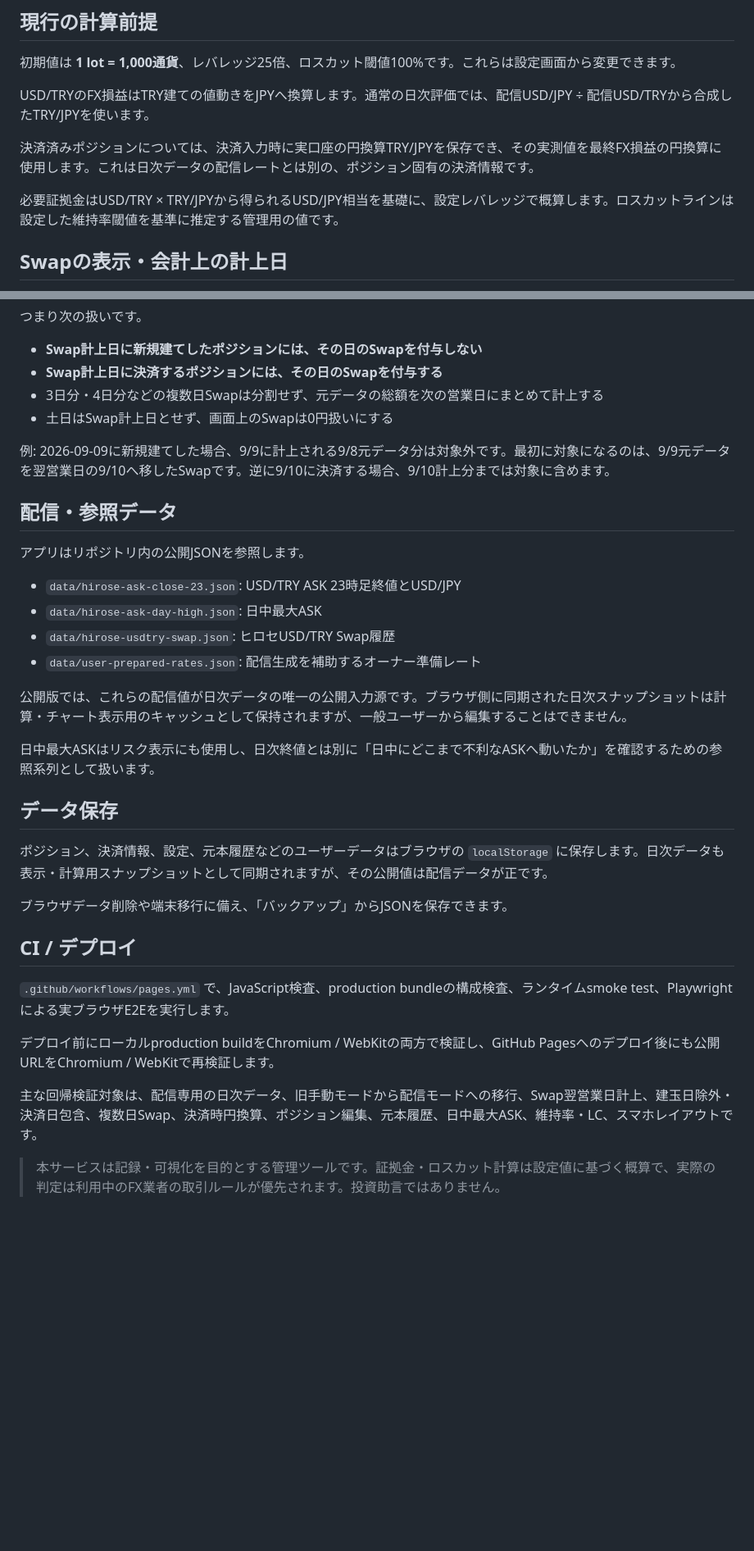
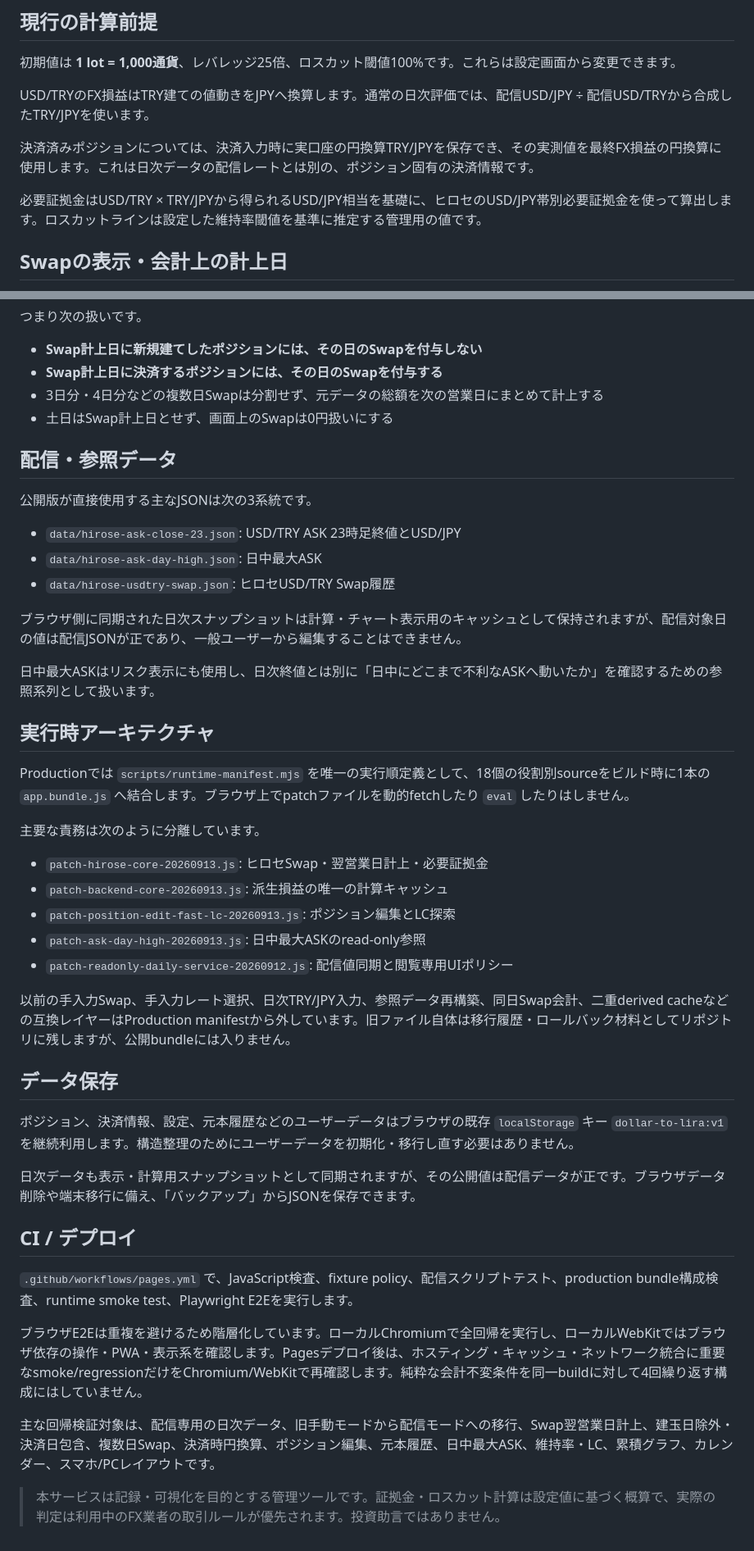
Before and after one commit to ProtChan/Doller-to-Lira, a Markdown page: README.md, 2 parts joined by grey strips. Shown at 82% size. GitHub-like rendering; blank space fills up the shorter version.

Commit message:
Document consolidated provider backend and tiered CI

```diff
--- a/README.md
+++ b/README.md
@@ -42,7 +42,7 @@ USD/TRYのFX損益はTRY建ての値動きをJPYへ換算します。通常の
 
 決済済みポジションについては、決済入力時に実口座の円換算TRY/JPYを保存でき、その実測値を最終FX損益の円換算に使用します。これは日次データの配信レートとは別の、ポジション固有の決済情報です。
 
-必要証拠金はUSD/TRY × TRY/JPYから得られるUSD/JPY相当を基礎に、設定レバレッジで概算します。ロスカットラインは設定した維持率閾値を基準に推定する管理用の値です。
+必要証拠金はUSD/TRY × TRY/JPYから得られるUSD/JPY相当を基礎に、ヒロセのUSD/JPY帯別必要証拠金を使って算出します。ロスカットラインは設定した維持率閾値を基準に推定する管理用の値です。
 
 ## Swapの表示・会計上の計上日
 
@@ -63,33 +63,44 @@ USD/TRYのFX損益はTRY建ての値動きをJPYへ換算します。通常の
 - 3日分・4日分などの複数日Swapは分割せず、元データの総額を次の営業日にまとめて計上する
 - 土日はSwap計上日とせず、画面上のSwapは0円扱いにする
 
-例: 2026-09-09に新規建てした場合、9/9に計上される9/8元データ分は対象外です。最初に対象になるのは、9/9元データを翌営業日の9/10へ移したSwapです。逆に9/10に決済する場合、9/10計上分までは対象に含めます。
-
 ## 配信・参照データ
 
-アプリはリポジトリ内の公開JSONを参照します。
+公開版が直接使用する主なJSONは次の3系統です。
 
 - `data/hirose-ask-close-23.json`: USD/TRY ASK 23時足終値とUSD/JPY
 - `data/hirose-ask-day-high.json`: 日中最大ASK
 - `data/hirose-usdtry-swap.json`: ヒロセUSD/TRY Swap履歴
-- `data/user-prepared-rates.json`: 配信生成を補助するオーナー準備レート
 
-公開版では、これらの配信値が日次データの唯一の公開入力源です。ブラウザ側に同期された日次スナップショットは計算・チャート表示用のキャッシュとして保持されますが、一般ユーザーから編集することはできません。
+ブラウザ側に同期された日次スナップショットは計算・チャート表示用のキャッシュとして保持されますが、配信対象日の値は配信JSONが正であり、一般ユーザーから編集することはできません。
 
 日中最大ASKはリスク表示にも使用し、日次終値とは別に「日中にどこまで不利なASKへ動いたか」を確認するための参照系列として扱います。
 
+## 実行時アーキテクチャ
+
+Productionでは `scripts/runtime-manifest.mjs` を唯一の実行順定義として、18個の役割別sourceをビルド時に1本の `app.bundle.js` へ結合します。ブラウザ上でpatchファイルを動的fetchしたり `eval` したりはしません。
+
+主要な責務は次のように分離しています。
+
+- `patch-hirose-core-20260913.js`: ヒロセSwap・翌営業日計上・必要証拠金
+- `patch-backend-core-20260913.js`: 派生損益の唯一の計算キャッシュ
+- `patch-position-edit-fast-lc-20260913.js`: ポジション編集とLC探索
+- `patch-ask-day-high-20260913.js`: 日中最大ASKのread-only参照
+- `patch-readonly-daily-service-20260912.js`: 配信値同期と閲覧専用UIポリシー
+
+以前の手入力Swap、手入力レート選択、日次TRY/JPY入力、参照データ再構築、同日Swap会計、二重derived cacheなどの互換レイヤーはProduction manifestから外しています。旧ファイル自体は移行履歴・ロールバック材料としてリポジトリに残しますが、公開bundleには入りません。
+
 ## データ保存
 
-ポジション、決済情報、設定、元本履歴などのユーザーデータはブラウザの `localStorage` に保存します。日次データも表示・計算用スナップショットとして同期されますが、その公開値は配信データが正です。
+ポジション、決済情報、設定、元本履歴などのユーザーデータはブラウザの既存 `localStorage` キー `dollar-to-lira:v1` を継続利用します。構造整理のためにユーザーデータを初期化・移行し直す必要はありません。
 
-ブラウザデータ削除や端末移行に備え、「バックアップ」からJSONを保存できます。
+日次データも表示・計算用スナップショットとして同期されますが、その公開値は配信データが正です。ブラウザデータ削除や端末移行に備え、「バックアップ」からJSONを保存できます。
 
 ## CI / デプロイ
 
-`.github/workflows/pages.yml` で、JavaScript検査、production bundleの構成検査、ランタイムsmoke test、Playwrightによる実ブラウザE2Eを実行します。
+`.github/workflows/pages.yml` で、JavaScript検査、fixture policy、配信スクリプトテスト、production bundle構成検査、runtime smoke test、Playwright E2Eを実行します。
 
-デプロイ前にローカルproduction buildをChromium / WebKitの両方で検証し、GitHub Pagesへのデプロイ後にも公開URLをChromium / WebKitで再検証します。
+ブラウザE2Eは重複を避けるため階層化しています。ローカルChromiumで全回帰を実行し、ローカルWebKitではブラウザ依存の操作・PWA・表示系を確認します。Pagesデプロイ後は、ホスティング・キャッシュ・ネットワーク統合に重要なsmoke/regressionだけをChromium/WebKitで再確認します。純粋な会計不変条件を同一buildに対して4回繰り返す構成にはしていません。
 
-主な回帰検証対象は、配信専用の日次データ、旧手動モードから配信モードへの移行、Swap翌営業日計上、建玉日除外・決済日包含、複数日Swap、決済時円換算、ポジション編集、元本履歴、日中最大ASK、維持率・LC、スマホレイアウトです。
+主な回帰検証対象は、配信専用の日次データ、旧手動モードから配信モードへの移行、Swap翌営業日計上、建玉日除外・決済日包含、複数日Swap、決済時円換算、ポジション編集、元本履歴、日中最大ASK、維持率・LC、累積グラフ、カレンダー、スマホ/PCレイアウトです。
 
 > 本サービスは記録・可視化を目的とする管理ツールです。証拠金・ロスカット計算は設定値に基づく概算で、実際の判定は利用中のFX業者の取引ルールが優先されます。投資助言ではありません。
```
